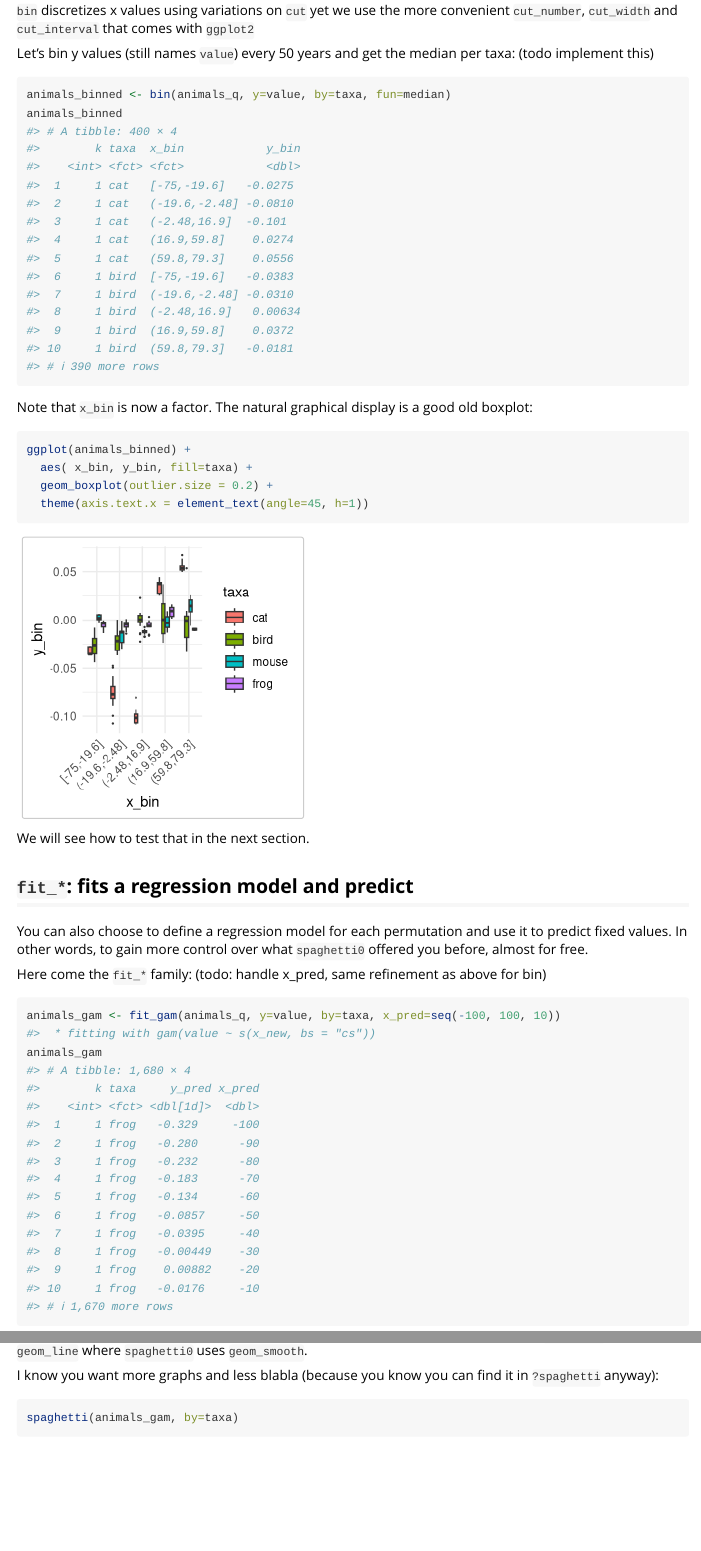
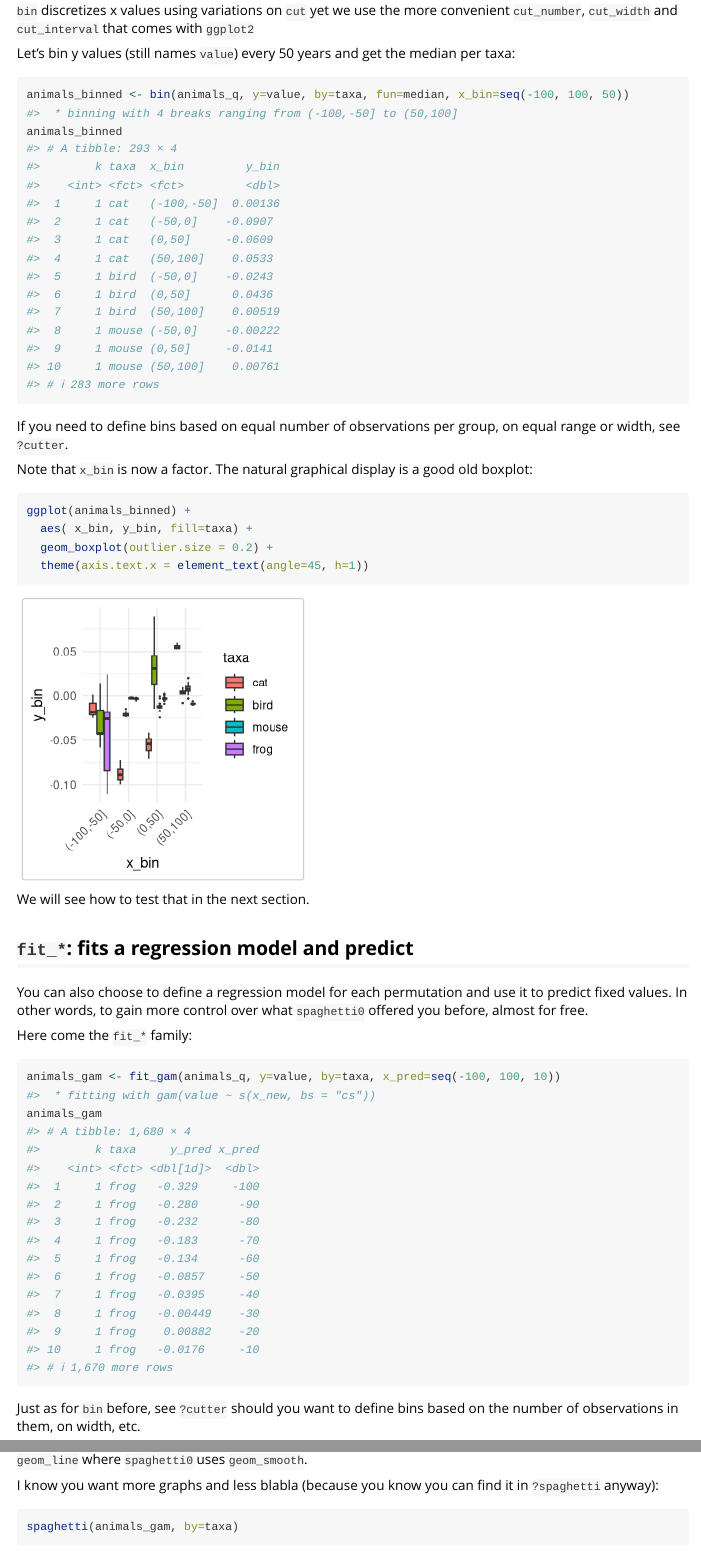
Before and after one commit to vbonhomme/pataqu, an R Markdown document (vignettes/intro.Rmd): the page in a window 1100 px wide, from 6920 px down, and a second part further down, joined at a grey line. Rendered offline with R 4.5, knitr and Pandoc, with nearby package versions.

Commit message:
fix the todo about x_bin/x_pred implementation

````diff
--- a/R/bin.R
+++ b/R/bin.R
@@ -6,22 +6,60 @@
 #' @param y,x colnames to use. Default to `y`/`x_new`
 #' @param by colname for grouping structure (besides `k`). Default to `NULL`
 #' @param fun to use to summarise `y`
+#' @param x_bin breaks as numeric vector, passed to [cut()].
+#' You can use one of the [cutter] to define them. See **Examples**
 #' @param k colname for iteration . Default to `k`.
 #'
 #' @examples
-#' animals_q %>% bin(y=value, by=taxa, fun=mean)
+#' # mean, per taxa, per iteration and custom x_bin range
+#' animals_q %>% bin(y=value, by=taxa, fun=mean, x_bin=seq(-100, 100, 10))
 #'
-#' animals_q %>% bin(y=value, fun=mean)
+#' # shall you need help for binning, you can use one of cutters
+#' ## 10 groups of equal range
+#' cutter_interval(animals_q, n=10, x_new)
+#' ## 7 groups with ~same number of observations
+#' cutter_number(animals_q, n=10, x_new)
+#' ## bin every 100 years, note that we use tpq and taq 'original' columns here
+#' cutter_width(animals_q, width=100, tpq, taq)
+#'
+#' # then wrap the result you like with cutter_to_seq
+#' # to go back to numbers and pass the result to bin eg:
+#' equal_n <- cutter_to_seq(cutter_number(animals_q, n=10, x_new))
+#' animals_equal_n <- bin(animals_q, y=value, by=taxa,
+#'                        fun=mean, x_bin=equal_n)
+#' # let's check that groups have roughly the same size:
+#' dplyr::count(animals_equal_n, x_bin) # sounds good
+#'
+#' # you can use other functions eg median,
+#' # and do not specify by so that all taxa are merged
+#' # and a global median is returned
+#' bin(animals_q, y=value, x_bin=equal_n, fun=median)
+#'
+#' # if you want many functions at once, you do not need bin
+#' # when you have dplyr. See ?summarise
+#' animals_q %>%
+#'   dplyr::mutate(x_bin=cut(x_new, breaks=equal_n)) %>%
+#'   dplyr::group_by(k, taxa, x_bin) %>%
+#'   dplyr::summarise(
+#'     qs    = stats::quantile(value, c(0.1, 0.25, 0.75, 0.9)), prob = c(0.1, 0.25, 0.75, 0.9),
+#'     var   = stats::var(value),
+#'     range = max(value)-min(value), .groups = "drop") %>%
+#'     # then a little pivot_wider to get all quantile columns
+#'  tidyr::pivot_wider(values_from = qs,
+#'                     names_from = prob,
+#'                     names_prefix="q")
+#'
 #' @export
-bin <- function(df, y=y, x=x_new, by=NULL, fun=stats::median,
-                      # x_bin,
-                      k=k){
-  # todo implement
-  # if (missing(x_pred))
-  #   df %>% dplyr::pull({{x}}) %>% ggplot2::cut_number(5)
+bin <- function(df, y=y, x=x_new, by=NULL,
+                fun=stats::median, x_bin, k=k){
 
+  # message
+  levs <- df %>% dplyr::pull({{x}}) %>% cut(breaks=x_bin) %>% levels()
+  message(" * binning with ", length(levs), " breaks ranging from ", levs[1], " to ", levs[length(levs)])
+
+  # and bin now
   df %>%
-    dplyr::mutate(x_bin=ggplot2::cut_number({{x}}, 5)) %>%
+    dplyr::mutate(x_bin=cut({{x}}, breaks=x_bin)) %>%
     dplyr::group_by({{k}}, {{by}}, x_bin) %>%
     dplyr::summarise(y_bin=fun({{y}}), .groups = "drop")
 }
--- a/vignettes/intro.Rmd
+++ b/vignettes/intro.Rmd
@@ -176,12 +176,14 @@ From now on, we will shift to `animals_q` which is a built it dataset of `animal
 
 `bin` discretizes x values using variations on `cut` yet we use the more convenient `cut_number`, `cut_width` and `cut_interval` that comes with `ggplot2`
 
-Let's bin y values (still names `value`) every 50 years and get the median per taxa: (todo implement this)
+Let's bin y values (still names `value`) every 50 years and get the median per taxa:
 
 ```{r}
-animals_binned <- bin(animals_q, y=value, by=taxa, fun=median)
+animals_binned <- bin(animals_q, y=value, by=taxa, fun=median, x_bin=seq(-100, 100, 50))
 animals_binned
 ```
+
+If you need to define bins based on equal number of observations per group, on equal range or width, see `?cutter`.
 
 Note that `x_bin` is now a factor. The natural graphical display is a good old boxplot:
 
@@ -199,13 +201,13 @@ We will see how to test that in the next section.
 You can also choose to define a regression model for each permutation and use it to predict fixed values. In other words, to gain more control over what `spaghetti0` offered you before, almost for free.
 
 Here come the `fit_*` family:
-(todo: handle x_pred, same refinement as above for bin)
 
 ```{r}
 animals_gam <- fit_gam(animals_q, y=value, by=taxa, x_pred=seq(-100, 100, 10))
 animals_gam
 
 ```
+Just as for `bin` before, see `?cutter` should you want to define bins based on the number of observations in them, on width, etc.
 
 Here finally comes `spaghetti` that displays such pre-digested data. In ggplot2 terms, `spaghetti` uses `geom_line` where `spaghetti0` uses `geom_smooth`.
 
````
Also changed, not shown: R/cutter.R (+6 -0 lines), 2 other files.
